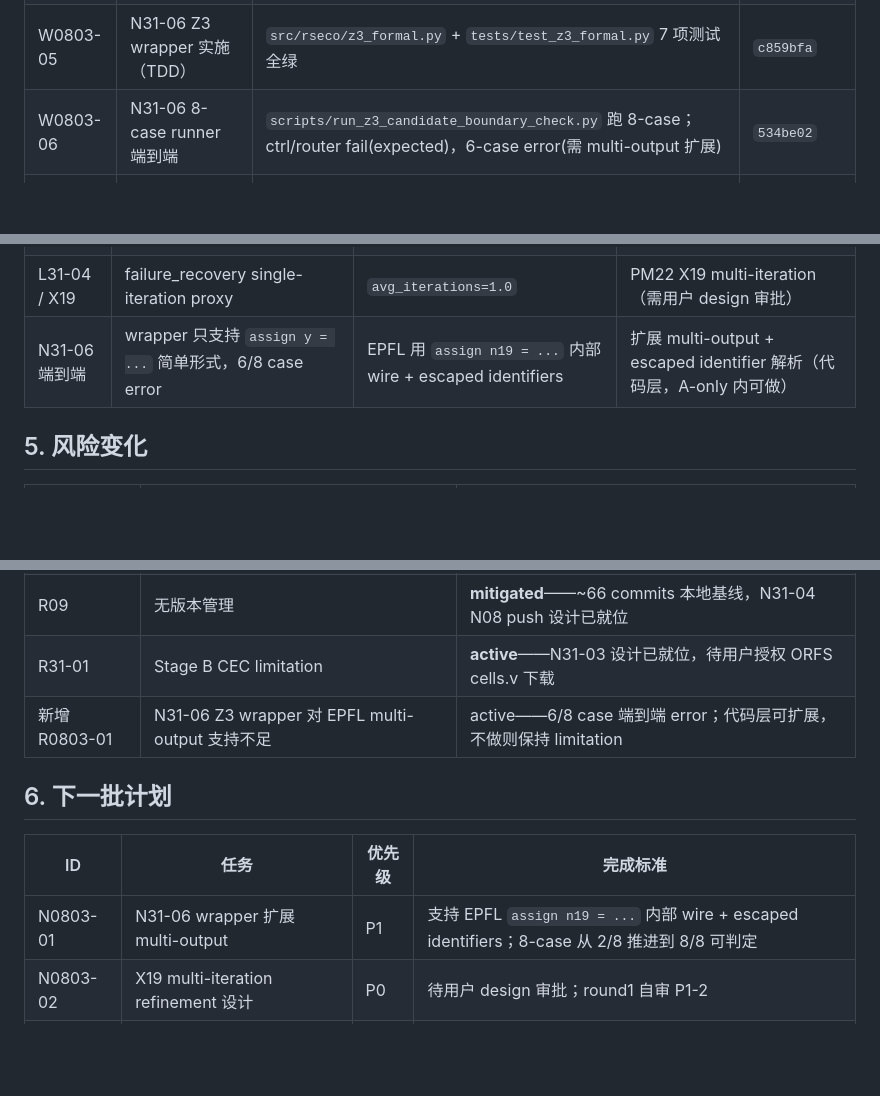
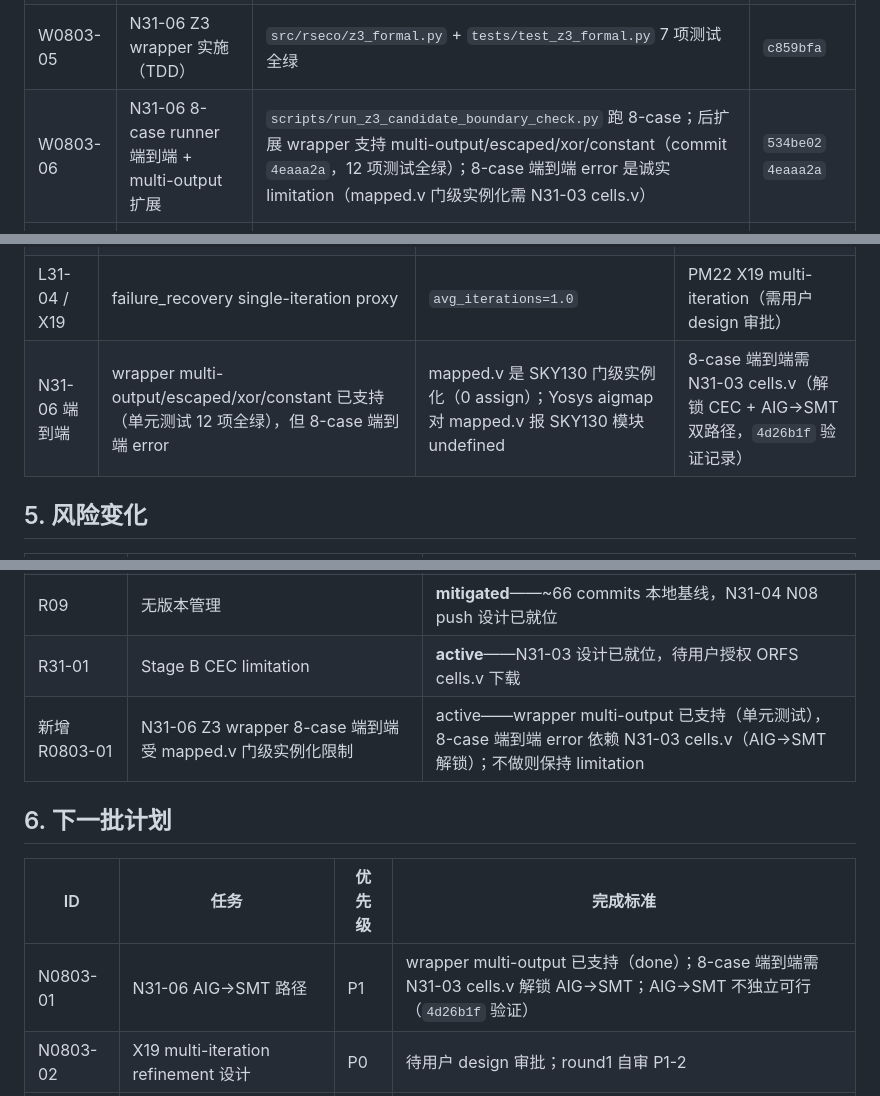
Before and after one commit to Toylog123/FAECO, a Markdown page: docs/reports/2026-08-03_weekly_report.md, 3 parts joined by grey strips. GitHub-like rendering; blank space fills up the shorter version.

Commit message:
docs: update 8/3 weekly report with N31-06 multi-output status

```diff
--- a/docs/reports/2026-08-03_weekly_report.md
+++ b/docs/reports/2026-08-03_weekly_report.md
@@ -13,7 +13,7 @@
 | W0803-03 | round1 自审稿 + 修订说明 | `paper/reviews/round1_self_audit.md`（1 P0 + 4 P1 + 5 P2）+ `round1_revision_notes.md` | `bb1f515` `66b9ef6` |
 | W0803-04 | 4 个 N31-* 设计文档 | N31-03(ORFS techmap) + N31-04(N08 push) + N31-05(sequential) + N31-06(Z3) | `0c6e681` `26d11a8` `a999ce6` `bf16d30` |
 | W0803-05 | N31-06 Z3 wrapper 实施（TDD） | `src/rseco/z3_formal.py` + `tests/test_z3_formal.py` 7 项测试全绿 | `c859bfa` |
-| W0803-06 | N31-06 8-case runner 端到端 | `scripts/run_z3_candidate_boundary_check.py` 跑 8-case；ctrl/router fail(expected)，6-case error(需 multi-output 扩展) | `534be02` |
+| W0803-06 | N31-06 8-case runner 端到端 + multi-output 扩展 | `scripts/run_z3_candidate_boundary_check.py` 跑 8-case；后扩展 wrapper 支持 multi-output/escaped/xor/constant（commit `4eaaa2a`，12 项测试全绿）；8-case 端到端 error 是诚实 limitation（mapped.v 门级实例化需 N31-03 cells.v） | `534be02` `4eaaa2a` |
 | W0803-07 | A-only 范围修正 | `git rm --cached` 移除误入库的 `z3_boundary/` 实验产物（保留工作区） | (untrack 修正 commit) |
 | W0803-08 | work_log 同步 | LOG-20260731-20 至 LOG-20260731-28 共 9 条 | `b37d012` 等 |
 
@@ -36,7 +36,7 @@
 | L31-01 / R31-01 | SKY130 Liberty 不含 `clkinv_1`，Stage B CEC unavailable | 论文主表不能写 "CEC pass" | N31-03 ORFS techmap library（需用户授权 PDK 下载） |
 | L31-02 | 8-case 全 combinational，STA slack=null / MET(INF) | 不能写真实 WNS/TNS 改善 | N31-05 sequential ECO（需用户决定 Stage C 启动） |
 | L31-04 / X19 | failure_recovery single-iteration proxy | `avg_iterations=1.0` | PM22 X19 multi-iteration（需用户 design 审批） |
-| N31-06 端到端 | wrapper 只支持 `assign y = ...` 简单形式，6/8 case error | EPFL 用 `assign n19 = ...` 内部 wire + escaped identifiers | 扩展 multi-output + escaped identifier 解析（代码层，A-only 内可做） |
+| N31-06 端到端 | wrapper multi-output/escaped/xor/constant 已支持（单元测试 12 项全绿），但 8-case 端到端 error | mapped.v 是 SKY130 门级实例化（0 assign）；Yosys aigmap 对 mapped.v 报 SKY130 模块 undefined | 8-case 端到端需 N31-03 cells.v（解锁 CEC + AIG→SMT 双路径，`4d26b1f` 验证记录） |
 
 ## 5. 风险变化
 
@@ -46,13 +46,13 @@
 | R08 | 文献综述不完整 | **mitigated**——L01 Related Work 6 主题 25A/1B 已落地 |
 | R09 | 无版本管理 | **mitigated**——~66 commits 本地基线，N31-04 N08 push 设计已就位 |
 | R31-01 | Stage B CEC limitation | **active**——N31-03 设计已就位，待用户授权 ORFS cells.v 下载 |
-| 新增 R0803-01 | N31-06 Z3 wrapper 对 EPFL multi-output 支持不足 | active——6/8 case 端到端 error；代码层可扩展，不做则保持 limitation |
+| 新增 R0803-01 | N31-06 Z3 wrapper 8-case 端到端受 mapped.v 门级实例化限制 | active——wrapper multi-output 已支持（单元测试），8-case 端到端 error 依赖 N31-03 cells.v（AIG→SMT 解锁）；不做则保持 limitation |
 
 ## 6. 下一批计划
 
 | ID | 任务 | 优先级 | 完成标准 |
 |---|---|---|---|
-| N0803-01 | N31-06 wrapper 扩展 multi-output | P1 | 支持 EPFL `assign n19 = ...` 内部 wire + escaped identifiers；8-case 从 2/8 推进到 8/8 可判定 |
+| N0803-01 | N31-06 AIG→SMT 路径 | P1 | wrapper multi-output 已支持（done）；8-case 端到端需 N31-03 cells.v 解锁 AIG→SMT；AIG→SMT 不独立可行（`4d26b1f` 验证） |
 | N0803-02 | X19 multi-iteration refinement 设计 | P0 | 待用户 design 审批；round1 自审 P1-2 |
 | N0803-03 | ORFS techmap library | P0 | 待用户授权；修复 CEC limitation（round1 自审 P0-1） |
 | N0803-04 | N08 push | P2 | 待用户给 remote URL + 真实 Git 身份 |
```
